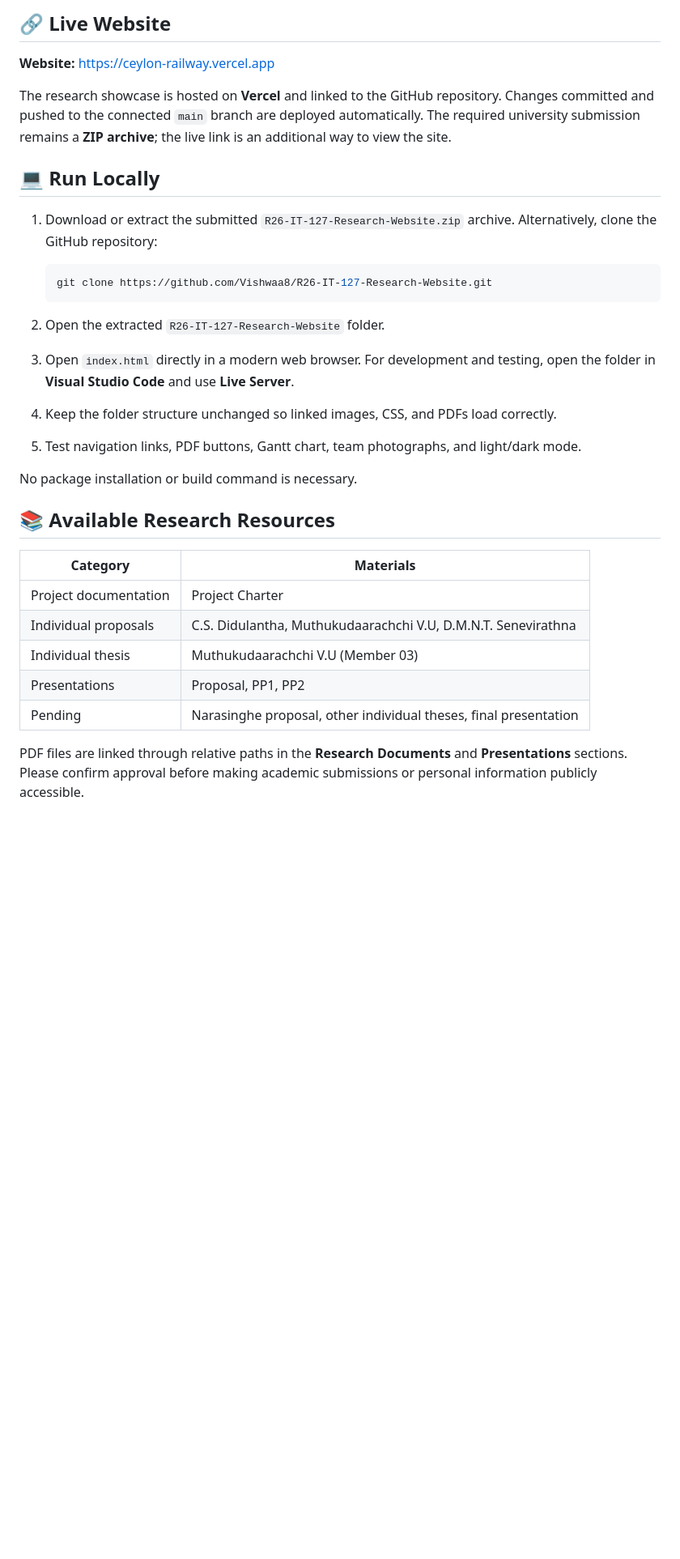
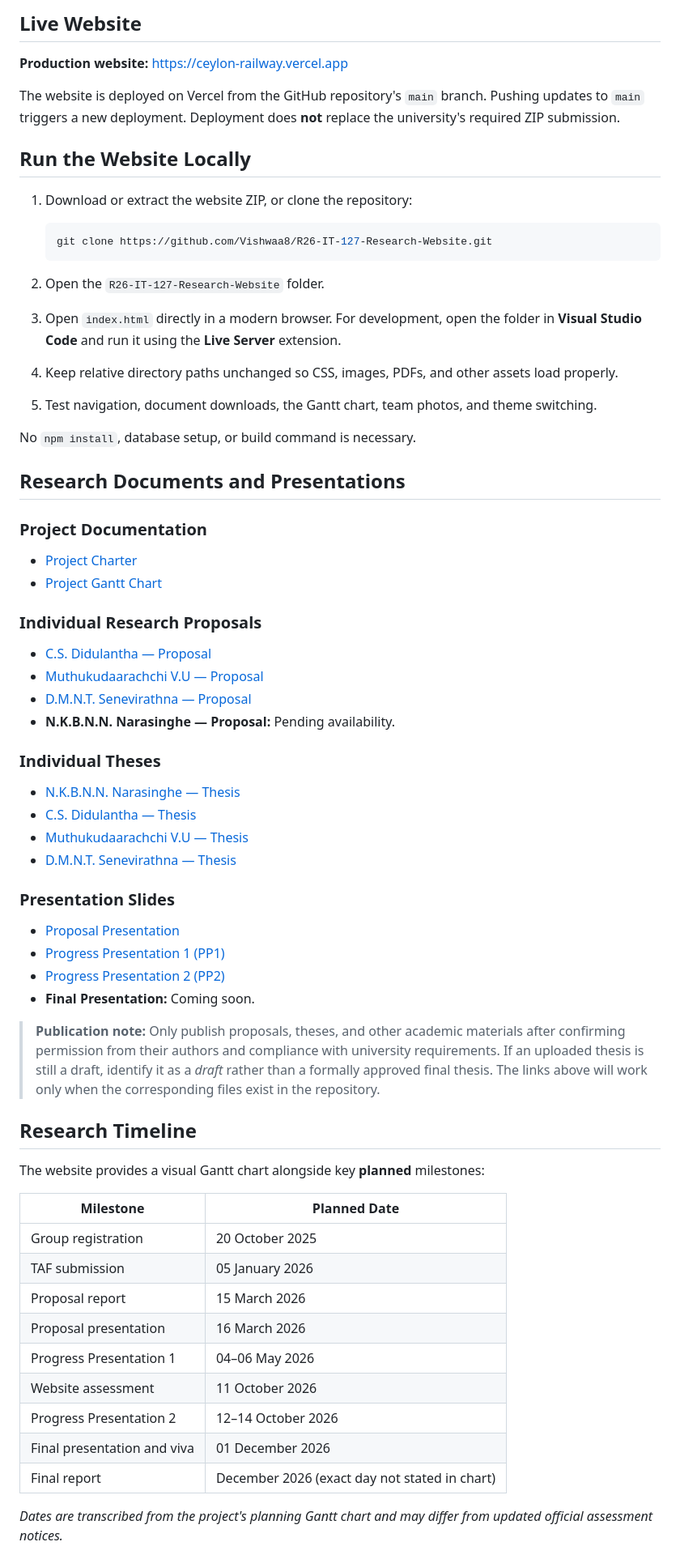
Before and after one commit to Vishwaa8/R26-IT-127-Research-Website, a Markdown page: README.md, the part around one of its changes. Shown at 81% size. Rendered like a GitHub page; blank space fills up the shorter version.

Commit message:
docs: update README with four theses and live deployment

````diff
--- a/README.md
+++ b/README.md
@@ -113,34 +127,70 @@ R26-IT-127-Research-Website/
 
-## 🔗 Live Website
+## Live Website
 
-**Website:** https://ceylon-railway.vercel.app
+**Production website:** [https://ceylon-railway.vercel.app](https://ceylon-railway.vercel.app)
 
-The research showcase is hosted on **Vercel** and linked to the GitHub repository. Changes committed and pushed to the connected `main` branch are deployed automatically. The required university submission remains a **ZIP archive**; the live link is an additional way to view the site.
+The website is deployed on Vercel from the GitHub repository's `main` branch. Pushing updates to `main` triggers a new deployment. Deployment does **not** replace the university's required ZIP submission.
 
-## 💻 Run Locally
+## Run the Website Locally
 
-1. Download or extract the submitted `R26-IT-127-Research-Website.zip` archive. Alternatively, clone the GitHub repository:
+1. Download or extract the website ZIP, or clone the repository:
 
    ```bash
    git clone https://github.com/Vishwaa8/R26-IT-127-Research-Website.git
    ```
 
-2. Open the extracted `R26-IT-127-Research-Website` folder.
-3. Open `index.html` directly in a modern web browser. For development and testing, open the folder in **Visual Studio Code** and use **Live Server**.
-4. Keep the folder structure unchanged so linked images, CSS, and PDFs load correctly.
-5. Test navigation links, PDF buttons, Gantt chart, team photographs, and light/dark mode.
+2. Open the `R26-IT-127-Research-Website` folder.
+3. Open `index.html` directly in a modern browser. For development, open the folder in **Visual Studio Code** and run it using the **Live Server** extension.
+4. Keep relative directory paths unchanged so CSS, images, PDFs, and other assets load properly.
+5. Test navigation, document downloads, the Gantt chart, team photos, and theme switching.
 
-No package installation or build command is necessary.
+No `npm install`, database setup, or build command is necessary.
 
-## 📚 Available Research Resources
+## Research Documents and Presentations
 
-| Category | Materials |
+### Project Documentation
+
+- [Project Charter](documents/project-charter/project-charter.pdf)
+- [Project Gantt Chart](assets/images/research-gantt-chart.jpg)
+
+### Individual Research Proposals
+
+- [C.S. Didulantha — Proposal](documents/proposals/didulantha-proposal.pdf)
+- [Muthukudaarachchi V.U — Proposal](documents/proposals/muthukudaarachchi-proposal.pdf)
+- [D.M.N.T. Senevirathna — Proposal](documents/proposals/senevirathna-proposal.pdf)
+- **N.K.B.N.N. Narasinghe — Proposal:** Pending availability.
+
+### Individual Theses
+
+- [N.K.B.N.N. Narasinghe — Thesis](documents/thesis/narasinghe-thesis.pdf)
+- [C.S. Didulantha — Thesis](documents/thesis/didulantha-thesis.pdf)
+- [Muthukudaarachchi V.U — Thesis](documents/thesis/muthukudaarachchi-thesis.pdf)
+- [D.M.N.T. Senevirathna — Thesis](documents/thesis/senevirathna-thesis.pdf)
+
+### Presentation Slides
+
+- [Proposal Presentation](presentations/proposal.pdf)
+- [Progress Presentation 1 (PP1)](presentations/pp1.pdf)
+- [Progress Presentation 2 (PP2)](presentations/pp2.pdf)
+- **Final Presentation:** Coming soon.
+
+> **Publication note:** Only publish proposals, theses, and other academic materials after confirming permission from their authors and compliance with university requirements. If an uploaded thesis is still a draft, identify it as a *draft* rather than a formally approved final thesis. The links above will work only when the corresponding files exist in the repository.
+
+## Research Timeline
+
+The website provides a visual Gantt chart alongside key **planned** milestones:
+
+| Milestone | Planned Date |
 |---|---|
-| Project documentation | Project Charter |
-| Individual proposals | C.S. Didulantha, Muthukudaarachchi V.U, D.M.N.T. Senevirathna |
-| Individual thesis | Muthukudaarachchi V.U (Member 03) |
-| Presentations | Proposal, PP1, PP2 |
-| Pending | Narasinghe proposal, other individual theses, final presentation |
+| Group registration | 20 October 2025 |
+| TAF submission | 05 January 2026 |
+| Proposal report | 15 March 2026 |
+| Proposal presentation | 16 March 2026 |
+| Progress Presentation 1 | 04–06 May 2026 |
+| Website assessment | 11 October 2026 |
+| Progress Presentation 2 | 12–14 October 2026 |
+| Final presentation and viva | 01 December 2026 |
+| Final report | December 2026 (exact day not stated in chart) |
 
-PDF files are linked through relative paths in the **Research Documents** and **Presentations** sections. Please confirm approval before making academic submissions or personal information publicly accessible.
+*Dates are transcribed from the project's planning Gantt chart and may differ from updated official assessment notices.*
 
````
Also changed, not shown: other parts of README.md (+97 -106 lines).
